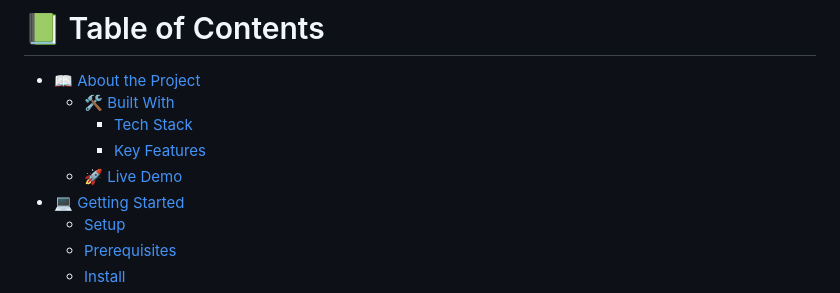
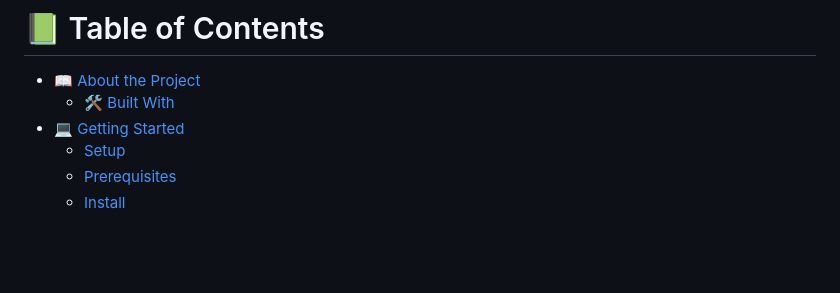
Before and after one commit to sadat-Ramin/Hello-Microverse, a Markdown page: README.md, the part around the change. Rendered like a GitHub page; blank space fills up the shorter version.

Commit message:
All fiels

```diff
--- a/README.md
+++ b/README.md
@@ -6,9 +6,6 @@
 
 - [📖 About the Project](#about-project)
   - [🛠 Built With](#built-with)
-    - [Tech Stack](#tech-stack)
-    - [Key Features](#key-features)
-  - [🚀 Live Demo](#live-demo)
 - [💻 Getting Started](#getting-started)
   - [Setup](#setup)
   - [Prerequisites](#prerequisites)
```
